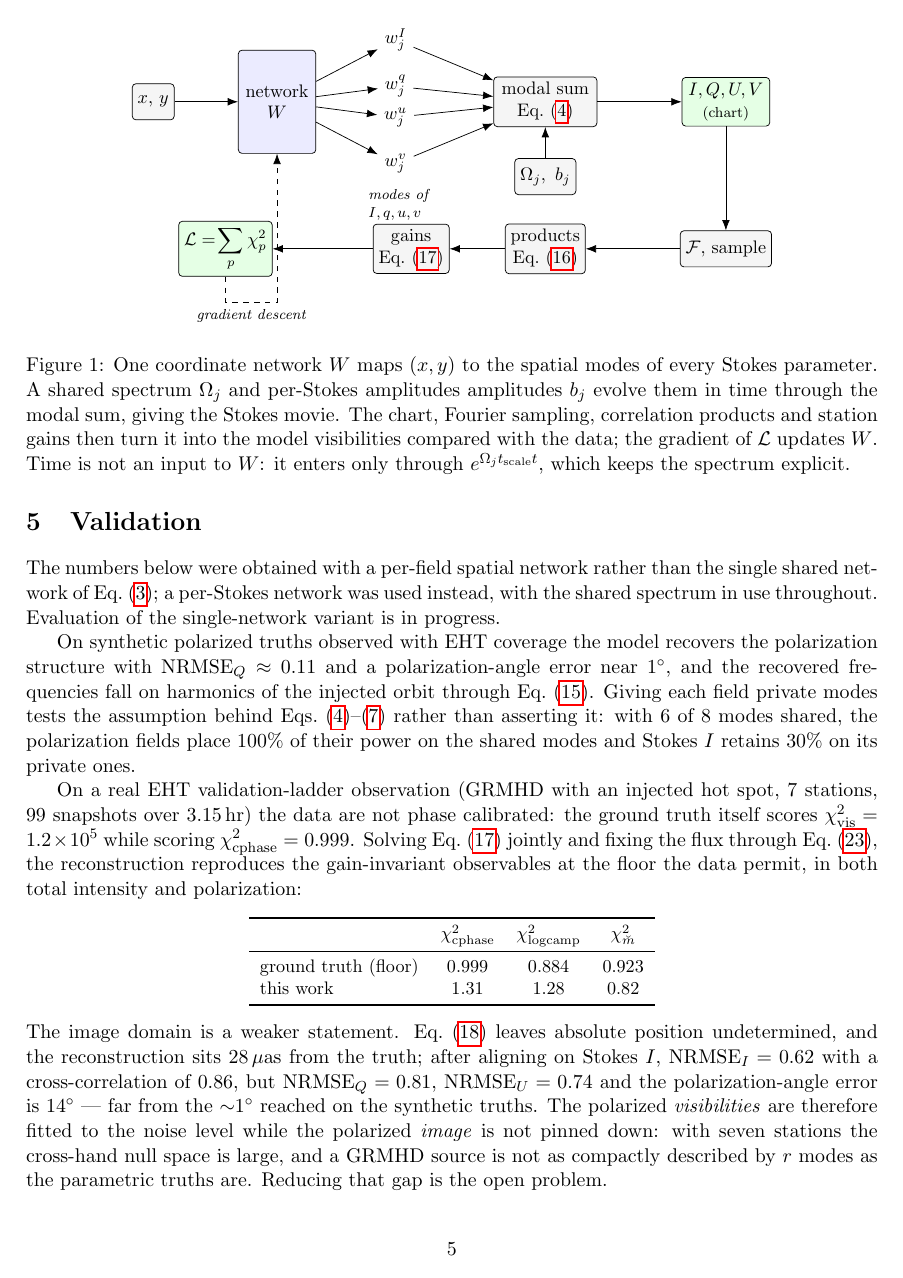
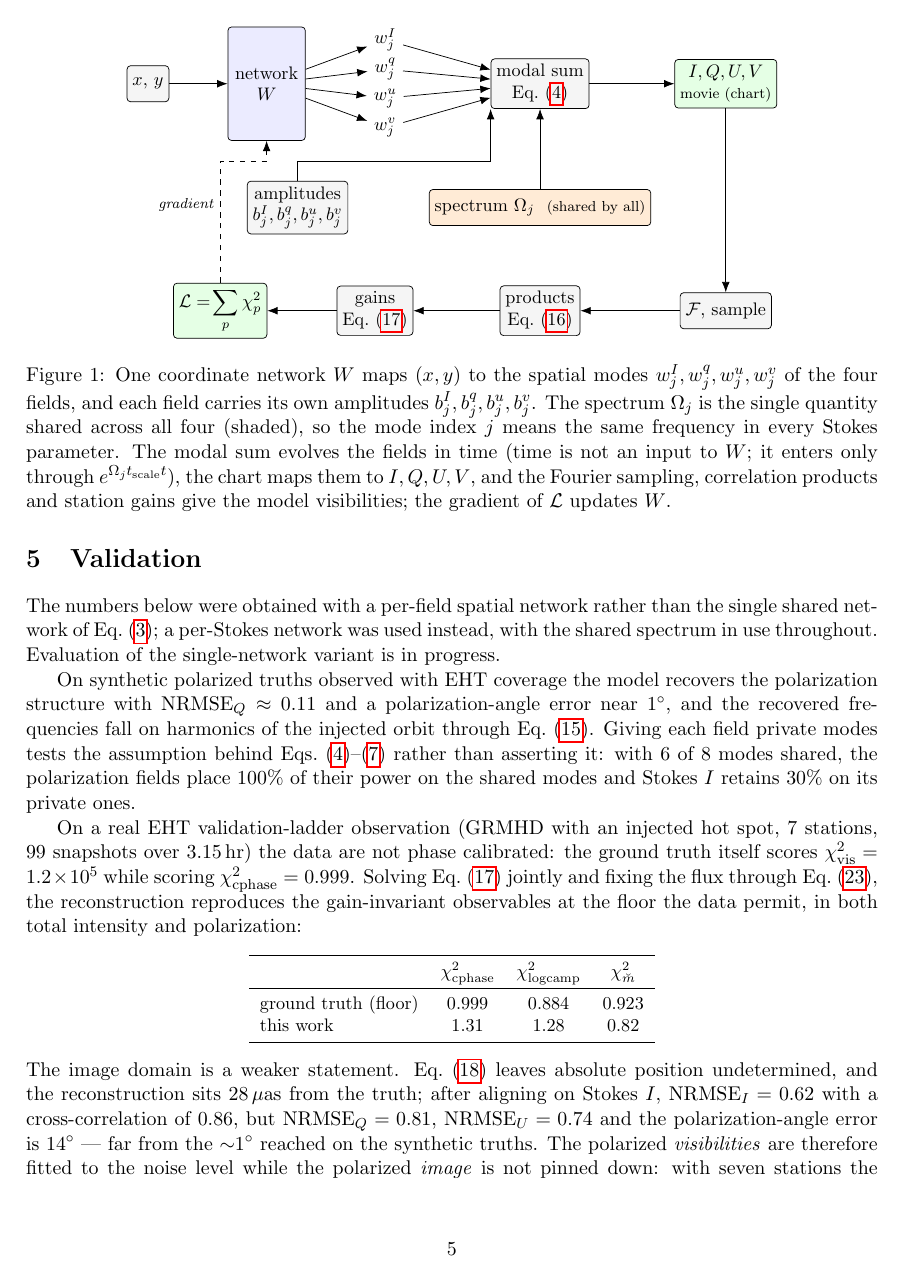
Before and after one commit to pi-vision/NeuralDMD, a LaTeX paper (docs/method.tex): page 5 of 5 before the commit and page 5 of 6 after it. Compiled offline with pdfLaTeX.

Commit message:
Figure 1: per-field b, shared Omega; clean 3-row layout

```diff
--- a/docs/method.tex
+++ b/docs/method.tex
@@ -291,47 +291,43 @@ polarization fraction untouched.
     font=\small, x=1cm, y=1cm, >={Latex[length=2mm]},
     box/.style = {draw, rounded corners=2pt, minimum height=7mm, align=center, inner sep=3pt},
     net/.style = {box, fill=blue!8},
+    shared/.style = {box, fill=orange!16},
     op/.style  = {box, fill=black!4},
     res/.style = {box, fill=green!10},
     lab/.style = {font=\scriptsize\itshape},
   ]
-  % one network, four field outputs
-  \node[op] (in) at (0,-1.05) {$x,\,y$};
-  \node[net, minimum width=15mm, minimum height=20mm] (W) at (2.4,-1.05) {network\\$W$};
-  \node (oI) at (4.7, 0.15) {$w^{I}_j$};
-  \node (oq) at (4.7,-0.75) {$w^{q}_j$};
-  \node (ou) at (4.7,-1.35) {$w^{u}_j$};
-  \node (ov) at (4.7,-2.25) {$w^{v}_j$};
+  % ---- row 1 (y=0): sky model ----
+  \node[op]  (in)  at (0,0)   {$x,\,y$};
+  \node[net, minimum width=15mm, minimum height=22mm] (W) at (2.3,0) {network\\$W$};
+  \node (mI) at (4.6, 0.85) {$w^{I}_j$};
+  \node (mq) at (4.6, 0.28) {$w^{q}_j$};
+  \node (mu) at (4.6,-0.28) {$w^{u}_j$};
+  \node (mv) at (4.6,-0.85) {$w^{v}_j$};
+  \node[op, minimum width=18mm] (sum) at (7.6,0) {modal sum\\Eq.~\eqref{eq:fieldI}};
+  \node[res, minimum width=18mm] (cubes) at (11.2,0) {$I,Q,U,V$\\{\scriptsize movie (chart)}};
   \draw[->] (in) -- (W);
-  \foreach \o in {oI,oq,ou,ov} { \draw[->] (W) -- (\o); }
-  \node[lab, align=left] at (4.75,-3.05) {modes of\\ $I,q,u,v$};
-
-  % shared spectrum + amplitudes into the modal sum
-  \node[op] (om) at (7.6,-2.5) {$\Omega_j,\ b_j$};
-  \node[op, minimum width=20mm] (sum) at (7.6,-1.05) {modal sum\\Eq.~\eqref{eq:fieldI}};
-  \node[res, minimum width=17mm] (cubes) at (11.1,-1.05) {$I,Q,U,V$\\{\scriptsize (chart)}};
-  \foreach \o in {oI,oq,ou,ov} { \draw[->] (\o) -- (sum); }
-  \draw[->] (om) -- (sum);
+  \foreach \m in {mI,mq,mu,mv} { \draw[->] (W) -- (\m); }
+  \foreach \m in {mI,mq,mu,mv} { \draw[->] (\m) -- (sum); }
   \draw[->] (sum) -- (cubes);
 
-  % measurement + loss + gradient
-  \node[op] (ft)   at (11.1,-3.9) {$\mathcal{F}$, sample};
-  \node[op] (prod) at (7.6, -3.9) {products\\Eq.~\eqref{eq:products}};
-  \node[op] (gain) at (5.0, -3.9) {gains\\Eq.~\eqref{eq:rime}};
-  \node[res](chi)  at (1.4, -3.9) {$\displaystyle\mathcal{L}=\!\sum_p\chi^2_p$};
+  % ---- row 2 (y=-2.4): amplitudes + shared spectrum ----
+  \node[op]     (amp)  at (2.9,-2.4) {amplitudes\\$b^{I}_j,b^{q}_j,b^{u}_j,b^{v}_j$};
+  \node[shared] (spec) at (7.6,-2.4) {spectrum $\Omega_j$\ \ {\scriptsize (shared by all)}};
+  \draw[->] (amp)  |- ++(0,0.9) -| (sum.south west);
+  \draw[->] (spec) -- (sum);
+
+  % ---- row 3 (y=-4.4): instrument, right to left ----
+  \node[op]  (ft)   at (11.2,-4.4) {$\mathcal{F}$, sample};
+  \node[op]  (pr)   at (7.6, -4.4) {products\\Eq.~\eqref{eq:products}};
+  \node[op]  (gn)   at (4.4, -4.4) {gains\\Eq.~\eqref{eq:rime}};
+  \node[res] (chi)  at (1.4, -4.4) {$\displaystyle\mathcal{L}=\!\sum_p\chi^2_p$};
   \draw[->] (cubes) -- (ft);
-  \draw[->] (ft) -- (prod);
-  \draw[->] (prod) -- (gain);
-  \draw[->] (gain) -- (chi);
-  \draw[->, dashed] (chi.south) |- ++(0,-0.5) -| (W.south) node[lab, pos=0.25, below] {gradient descent};
+  \draw[->] (ft) -- (pr);
+  \draw[->] (pr) -- (gn);
+  \draw[->] (gn) -- (chi);
+  \draw[->, dashed] (chi.north) |- (2.3,-1.5) node[lab, pos=0.32, left] {gradient} -- (W.south);
 \end{tikzpicture}
-\caption{One coordinate network $W$ maps $(x,y)$ to the spatial modes of every
-Stokes parameter. A shared spectrum $\Omega_j$ and per-Stokes amplitudes
-amplitudes $b_j$ evolve them in time through the modal sum, giving the Stokes movie.
-The chart, Fourier sampling, correlation products and station gains then turn it
-into the model visibilities compared with the data; the gradient of $\mathcal{L}$
-updates $W$. Time is not an input to $W$: it enters only through
-$e^{\Omega_j\tsc t}$, which keeps the spectrum explicit.}
+\caption{One coordinate network $W$ maps $(x,y)$ to the spatial modes $w^{I}_j,w^{q}_j,w^{u}_j,w^{v}_j$ of the four fields, and each field carries its own amplitudes $b^{I}_j,b^{q}_j,b^{u}_j,b^{v}_j$. The spectrum $\Omega_j$ is the single quantity shared across all four (shaded), so the mode index $j$ means the same frequency in every Stokes parameter. The modal sum evolves the fields in time (time is not an input to $W$; it enters only through $e^{\Omega_j\tsc t}$), the chart maps them to $I,Q,U,V$, and the Fourier sampling, correlation products and station gains give the model visibilities; the gradient of $\mathcal{L}$ updates $W$.}
 \label{fig:arch}
 \end{figure}
 
```
